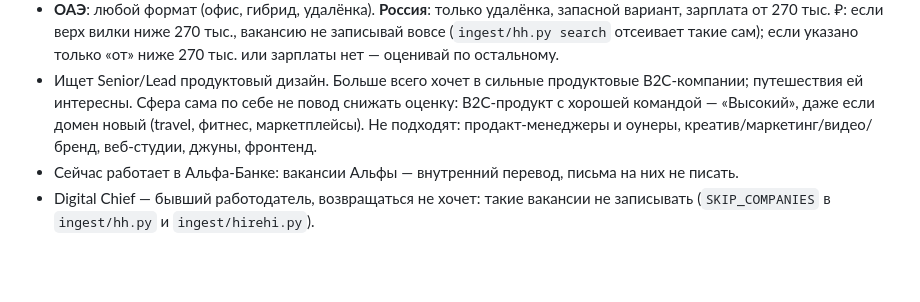
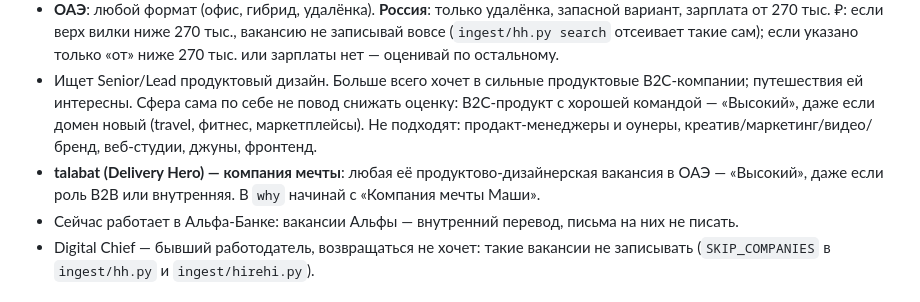
Before and after one commit to maryvrbv/job, a Markdown page: CLAUDE.md, the part around the change. GitHub-like rendering; blank space fills up the shorter version.

Commit message:
CLAUDE.md: talabat is Masha's dream company, always «Высокий» (#72)
Claude-Session: https://claude.ai/code/session_01MS46S4FzE3BpXYGb1Ui2iW

Co-authored-by: Claude <noreply@anthropic.com>

```diff
--- a/CLAUDE.md
+++ b/CLAUDE.md
@@ -5,6 +5,7 @@
 - Москва, переезжает в Дубай. Готова выйти сразу, нужна рабочая виза.
 - **ОАЭ**: любой формат (офис, гибрид, удалёнка). **Россия**: только удалёнка, запасной вариант, зарплата от 270 тыс. ₽: если верх вилки ниже 270 тыс., вакансию не записывай вовсе (`ingest/hh.py search` отсеивает такие сам); если указано только «от» ниже 270 тыс. или зарплаты нет — оценивай по остальному.
 - Ищет Senior/Lead продуктовый дизайн. Больше всего хочет в сильные продуктовые B2C-компании; путешествия ей интересны. Сфера сама по себе не повод снижать оценку: B2C-продукт с хорошей командой — «Высокий», даже если домен новый (travel, фитнес, маркетплейсы). Не подходят: продакт-менеджеры и оунеры, креатив/маркетинг/видео/бренд, веб-студии, джуны, фронтенд.
+- **talabat (Delivery Hero) — компания мечты**: любая её продуктово-дизайнерская вакансия в ОАЭ — «Высокий», даже если роль B2B или внутренняя. В `why` начинай с «Компания мечты Маши».
 - Сейчас работает в Альфа-Банке: вакансии Альфы — внутренний перевод, письма на них не писать.
 - Digital Chief — бывший работодатель, возвращаться не хочет: такие вакансии не записывать (`SKIP_COMPANIES` в `ingest/hh.py` и `ingest/hirehi.py`).
 
```
